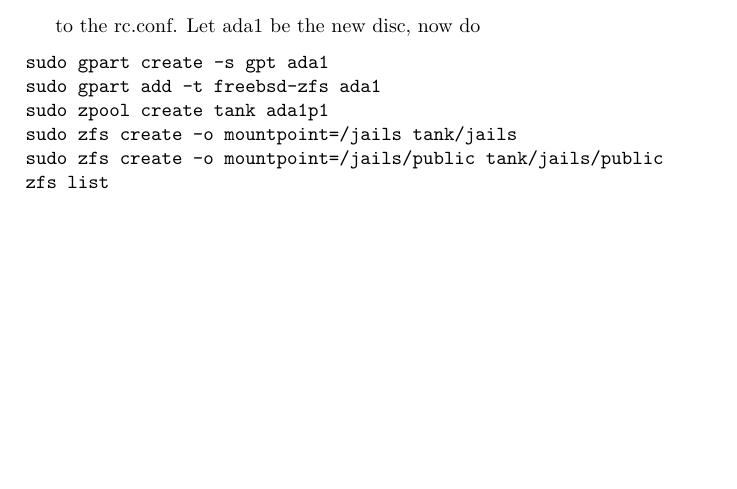
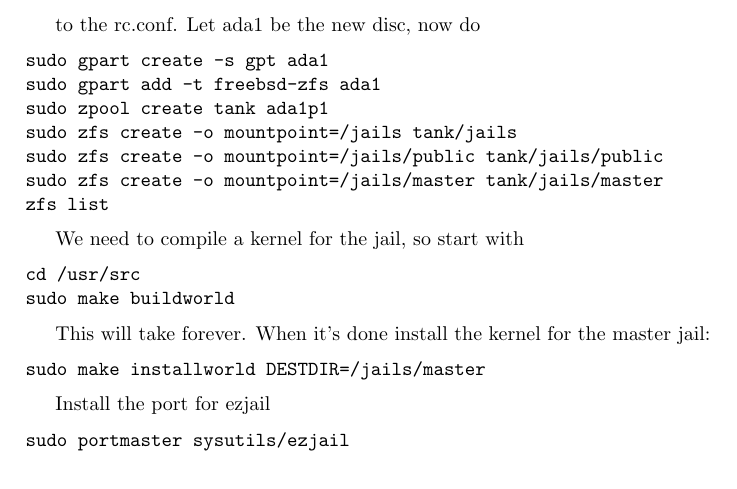
Before and after one commit to fhinkel/InteractiveShell, a LaTeX document (install_freebsd.tex): part of the page before the commit and part of page 1 of 2 after it, cut so that both start at the same text, the shorter picture padded with empty space. Compiled offline with pdfLaTeX.

Commit message:
Adding instructions for creating master jail.

```diff
--- a/install_freebsd.tex
+++ b/install_freebsd.tex
@@ -57,7 +57,28 @@ sudo gpart add -t freebsd-zfs ada1
 sudo zpool create tank ada1p1
 sudo zfs create -o mountpoint=/jails tank/jails
 sudo zfs create -o mountpoint=/jails/public tank/jails/public
+sudo zfs create -o mountpoint=/jails/master tank/jails/master
 zfs list
+\end{verbatim}
+
+We need to compile a kernel for the jail, so start with
+
+\begin{verbatim}
+cd /usr/src
+sudo make buildworld
+\end{verbatim}
+
+This will take forever.
+When it's done install the kernel for the master jail:
+
+\begin{verbatim}
+sudo make installworld DESTDIR=/jails/master
+\end{verbatim}
+
+Install the port for ezjail
+
+\begin{verbatim}
+sudo portmaster sysutils/ezjail
 \end{verbatim}
 
 \section{Macaulay2}
```
